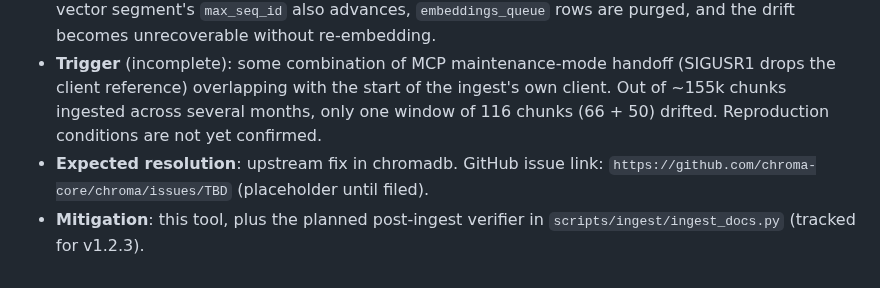
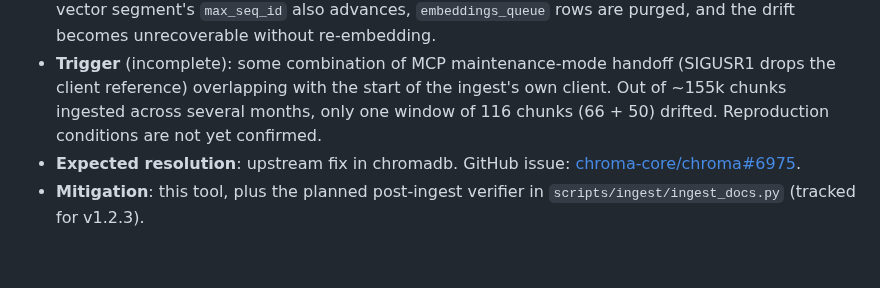
Before and after one commit to tailormemory/tailor, a Markdown page: scripts/maintenance/repair_hnsw_index.md, the part around the change. Rendered like a GitHub page.

Commit message:
docs: link upstream chroma issue #6975 in repair_hnsw_index.md
The placeholder TBD URL is now the real upstream issue. Filed
2026-04-25 documenting the persist-on-threshold-only durability gap
and proposing three non-breaking fixes (stop()-time persist, atexit
handler, public flush() API).

```diff
--- a/scripts/maintenance/repair_hnsw_index.md
+++ b/scripts/maintenance/repair_hnsw_index.md
@@ -125,5 +125,5 @@ A note on classification: the **Phase A** human forensic analysis grouped the 66
 - **Affected versions**: ChromaDB 1.x — observed on `chromadb==1.5.5`.
 - **Symptom**: `embeddings.max_seq_id` for the metadata segment advances after a successful `collection.upsert()` / `.delete()`, but the on-disk HNSW pickle is missing those entries. Once the vector segment's `max_seq_id` also advances, `embeddings_queue` rows are purged, and the drift becomes unrecoverable without re-embedding.
 - **Trigger** (incomplete): some combination of MCP maintenance-mode handoff (SIGUSR1 drops the client reference) overlapping with the start of the ingest's own client. Out of ~155k chunks ingested across several months, only one window of 116 chunks (66 + 50) drifted. Reproduction conditions are not yet confirmed.
-- **Expected resolution**: upstream fix in chromadb. GitHub issue link: `https://github.com/chroma-core/chroma/issues/TBD` (placeholder until filed).
+- **Expected resolution**: upstream fix in chromadb. GitHub issue: [chroma-core/chroma#6975](https://github.com/chroma-core/chroma/issues/6975).
 - **Mitigation**: this tool, plus the planned post-ingest verifier in `scripts/ingest/ingest_docs.py` (tracked for v1.2.3).
```
